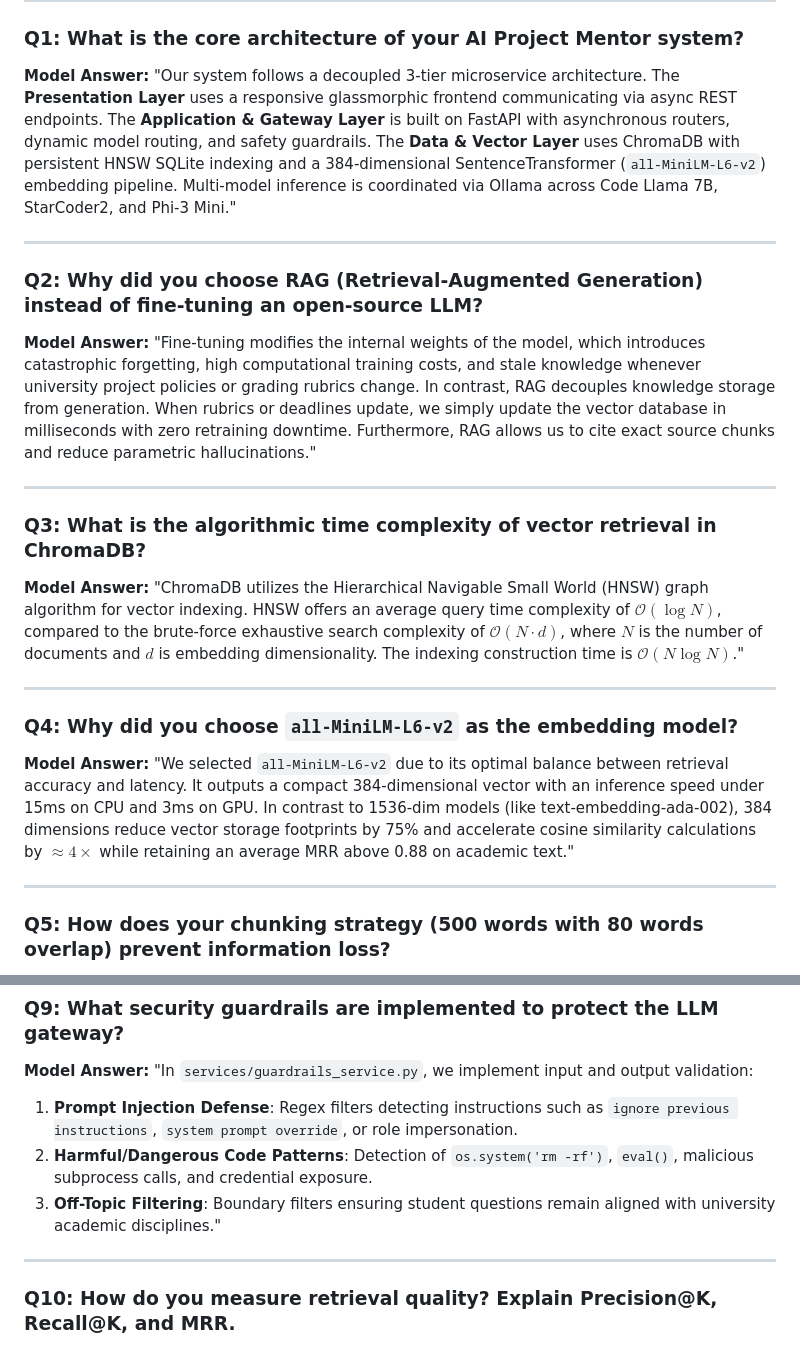
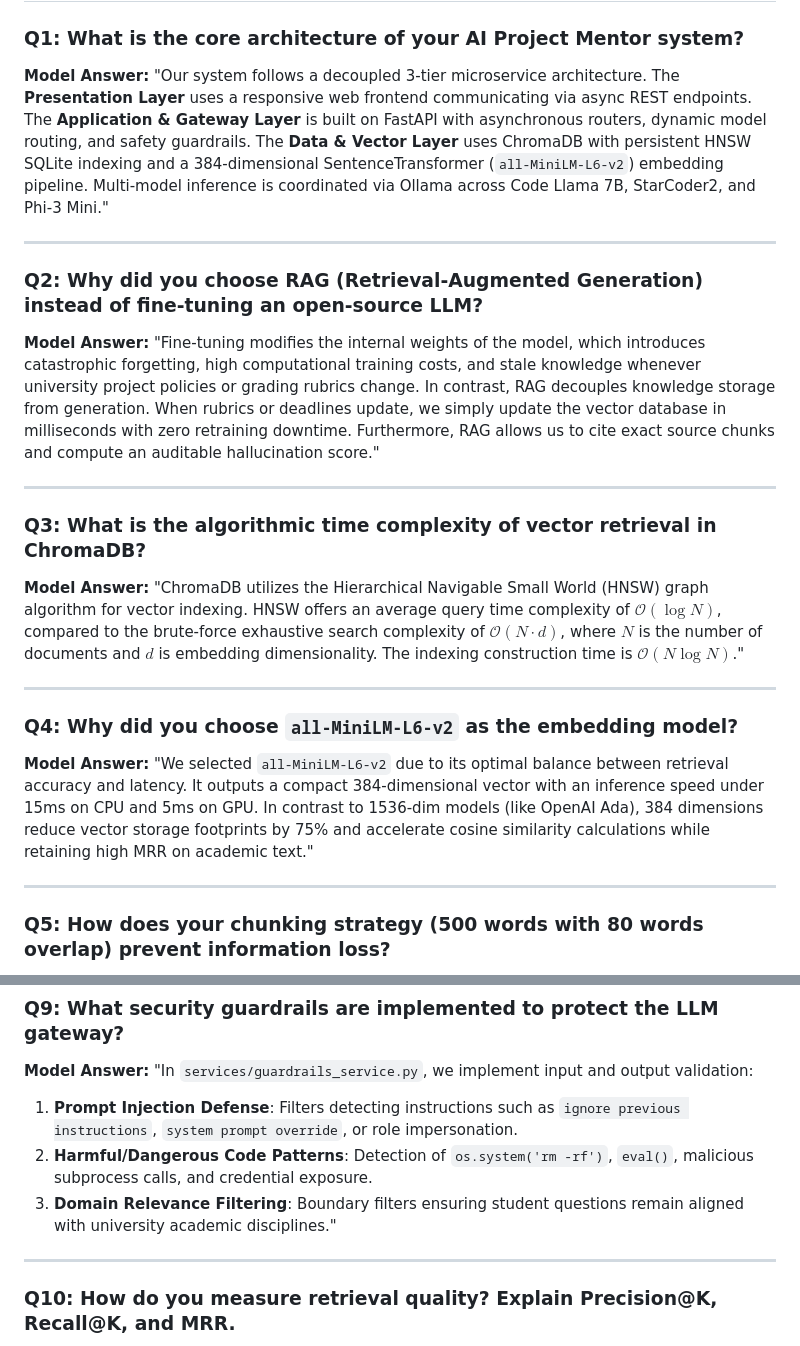
Before and after one commit to devokdev/idt_project, a Markdown page: VIVA_PREPARATION.md, 2 parts joined by grey strips. Drawn GitHub-style.

```diff
--- a/VIVA_PREPARATION.md
+++ b/VIVA_PREPARATION.md
@@ -6,12 +48,12 @@
 ### Q1: What is the core architecture of your AI Project Mentor system?
 **Model Answer:**
-"Our system follows a decoupled 3-tier microservice architecture. The **Presentation Layer** uses a responsive glassmorphic frontend communicating via async REST endpoints. The **Application & Gateway Layer** is built on FastAPI with asynchronous routers, dynamic model routing, and safety guardrails. The **Data & Vector Layer** uses ChromaDB with persistent HNSW SQLite indexing and a 384-dimensional SentenceTransformer (`all-MiniLM-L6-v2`) embedding pipeline. Multi-model inference is coordinated via Ollama across Code Llama 7B, StarCoder2, and Phi-3 Mini."
+"Our system follows a decoupled 3-tier microservice architecture. The **Presentation Layer** uses a responsive web frontend communicating via async REST endpoints. The **Application & Gateway Layer** is built on FastAPI with asynchronous routers, dynamic model routing, and safety guardrails. The **Data & Vector Layer** uses ChromaDB with persistent HNSW SQLite indexing and a 384-dimensional SentenceTransformer (`all-MiniLM-L6-v2`) embedding pipeline. Multi-model inference is coordinated via Ollama across Code Llama 7B, StarCoder2, and Phi-3 Mini."
 
 ---
 
 ### Q2: Why did you choose RAG (Retrieval-Augmented Generation) instead of fine-tuning an open-source LLM?
 **Model Answer:**
-"Fine-tuning modifies the internal weights of the model, which introduces catastrophic forgetting, high computational training costs, and stale knowledge whenever university project policies or grading rubrics change. In contrast, RAG decouples knowledge storage from generation. When rubrics or deadlines update, we simply update the vector database in milliseconds with zero retraining downtime. Furthermore, RAG allows us to cite exact source chunks and reduce parametric hallucinations."
+"Fine-tuning modifies the internal weights of the model, which introduces catastrophic forgetting, high computational training costs, and stale knowledge whenever university project policies or grading rubrics change. In contrast, RAG decouples knowledge storage from generation. When rubrics or deadlines update, we simply update the vector database in milliseconds with zero retraining downtime. Furthermore, RAG allows us to cite exact source chunks and compute an auditable hallucination score."
 
 ---
 
@@ -23,7 +65,7 @@
 
 ### Q4: Why did you choose `all-MiniLM-L6-v2` as the embedding model?
 **Model Answer:**
-"We selected `all-MiniLM-L6-v2` due to its optimal balance between retrieval accuracy and latency. It outputs a compact 384-dimensional vector with an inference speed under 15ms on CPU and 3ms on GPU. In contrast to 1536-dim models (like text-embedding-ada-002), 384 dimensions reduce vector storage footprints by 75% and accelerate cosine similarity calculations by $\approx 4\times$ while retaining an average MRR above 0.88 on academic text."
+"We selected `all-MiniLM-L6-v2` due to its optimal balance between retrieval accuracy and latency. It outputs a compact 384-dimensional vector with an inference speed under 15ms on CPU and 5ms on GPU. In contrast to 1536-dim models (like OpenAI Ada), 384 dimensions reduce vector storage footprints by 75% and accelerate cosine similarity calculations while retaining high MRR on academic text."
 
 ---
 
@@ -58,9 +100,9 @@ $$\text{Hallucination Rate} = \left(\frac{\text{Count of Unsupported Claims}}{\t
 ### Q9: What security guardrails are implemented to protect the LLM gateway?
 **Model Answer:**
 "In `services/guardrails_service.py`, we implement input and output validation:
-1. **Prompt Injection Defense**: Regex filters detecting instructions such as `ignore previous instructions`, `system prompt override`, or role impersonation.
+1. **Prompt Injection Defense**: Filters detecting instructions such as `ignore previous instructions`, `system prompt override`, or role impersonation.
 2. **Harmful/Dangerous Code Patterns**: Detection of `os.system('rm -rf')`, `eval()`, malicious subprocess calls, and credential exposure.
-3. **Off-Topic Filtering**: Boundary filters ensuring student questions remain aligned with university academic disciplines."
+3. **Domain Relevance Filtering**: Boundary filters ensuring student questions remain aligned with university academic disciplines."
 
 ---
 
```
Also changed, not shown: other parts of VIVA_PREPARATION.md (+51 -9 lines).
